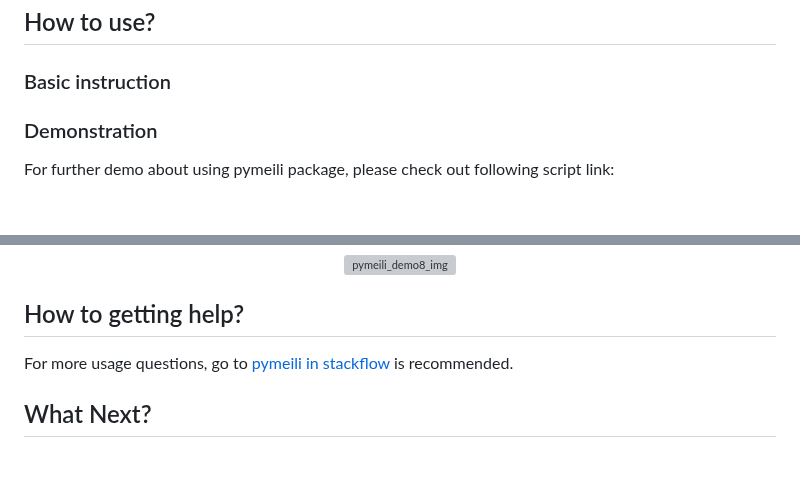
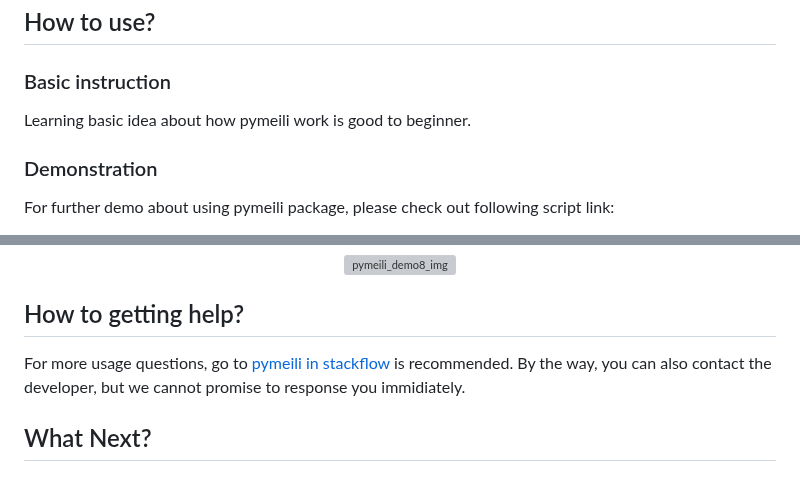
Before and after one commit to VVVICTORZHOU/pymeili_resource, a Markdown page: README.md, 2 parts joined by grey strips. Drawn GitHub-style; blank space fills up the shorter version; grey boxes are pictures that could not be loaded.

```diff
--- a/README.md
+++ b/README.md
@@ -91,7 +91,7 @@ from pymeili import beautifyplot as bp
 
 ## How to use?
 ### Basic instruction
-
+Learning basic idea about how pymeili work is good to beginner.
 
 ### Demonstration
 For further demo about using pymeili package, please check out following script link:
@@ -120,7 +120,7 @@ For further demo about using pymeili package, please check out following script
   <div align="center"><img src='https://github.com/VVVICTORZHOU/pymeili_resource/blob/main/img/demo/demo8_ImshowPlot.png' width='500' alt='pymeili_demo8_img'></div>
 
 ## How to getting help?
-For more usage questions, go to [pymeili in stackflow](https://stackoverflow.com/questions/tagged/pymeili) is recommended.
+For more usage questions, go to [pymeili in stackflow](https://stackoverflow.com/questions/tagged/pymeili) is recommended. By the way, you can also contact the developer, but we cannot promise to response you immidiately.
 
 ## What Next?
 ### Community Request
```
Also changed, not shown: other parts of README.md (+1 -1 lines).
